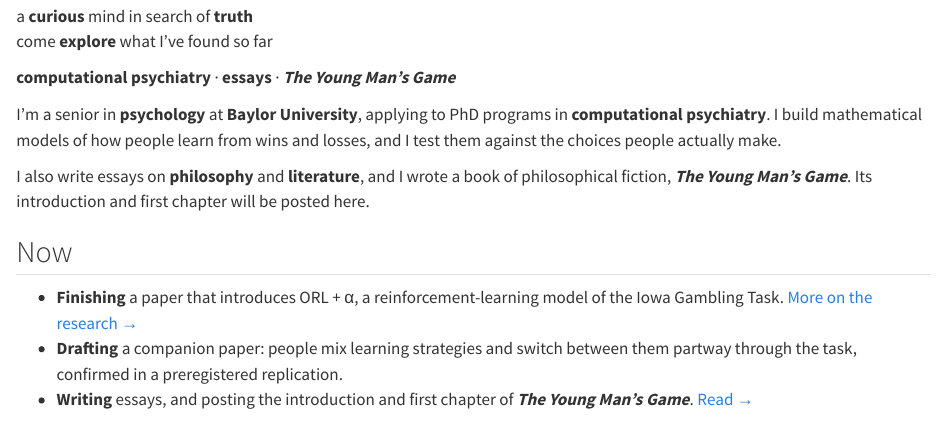
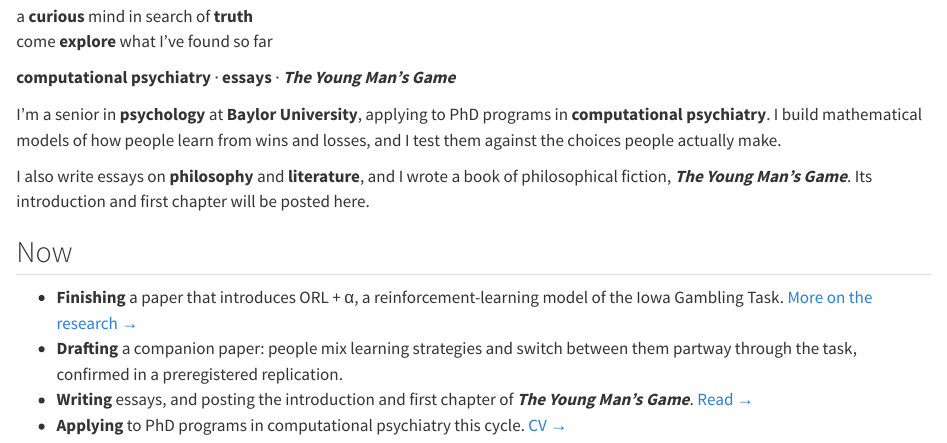
Before and after one commit to AlejandroHinojosa2005/AlejandroHinojosa2005.github.io, a Quarto document (index.qmd): the page in a window 1100 px wide, from 100 px down. Rendered offline with R 4.5, knitr and Pandoc in place of Quarto, with nearby package versions.

Commit message:
CV page with a PDF version, linked from About and the home page

```diff
--- a/index.qmd
+++ b/index.qmd
@@ -64,6 +64,7 @@ I also write essays on **philosophy** and **literature**, and I wrote a book of
 - [**Finishing** a paper that introduces ORL + α, a reinforcement-learning model of the Iowa Gambling Task. [More on the research →](research.qmd)]{.acc-research}
 - [**Drafting** a companion paper: people mix learning strategies and switch between them partway through the task, confirmed in a preregistered replication.]{.acc-research}
 - [**Writing** essays, and posting the introduction and first chapter of ***The Young Man's Game***. [Read →](writing.qmd)]{.acc-writing}
+- [**Applying** to PhD programs in computational psychiatry this cycle. [CV →](cv.qmd)]{.acc-about}
 
 {{< include _search-box.qmd >}}
 
```
Also changed, not shown: docs/search.json, 3 other files.
